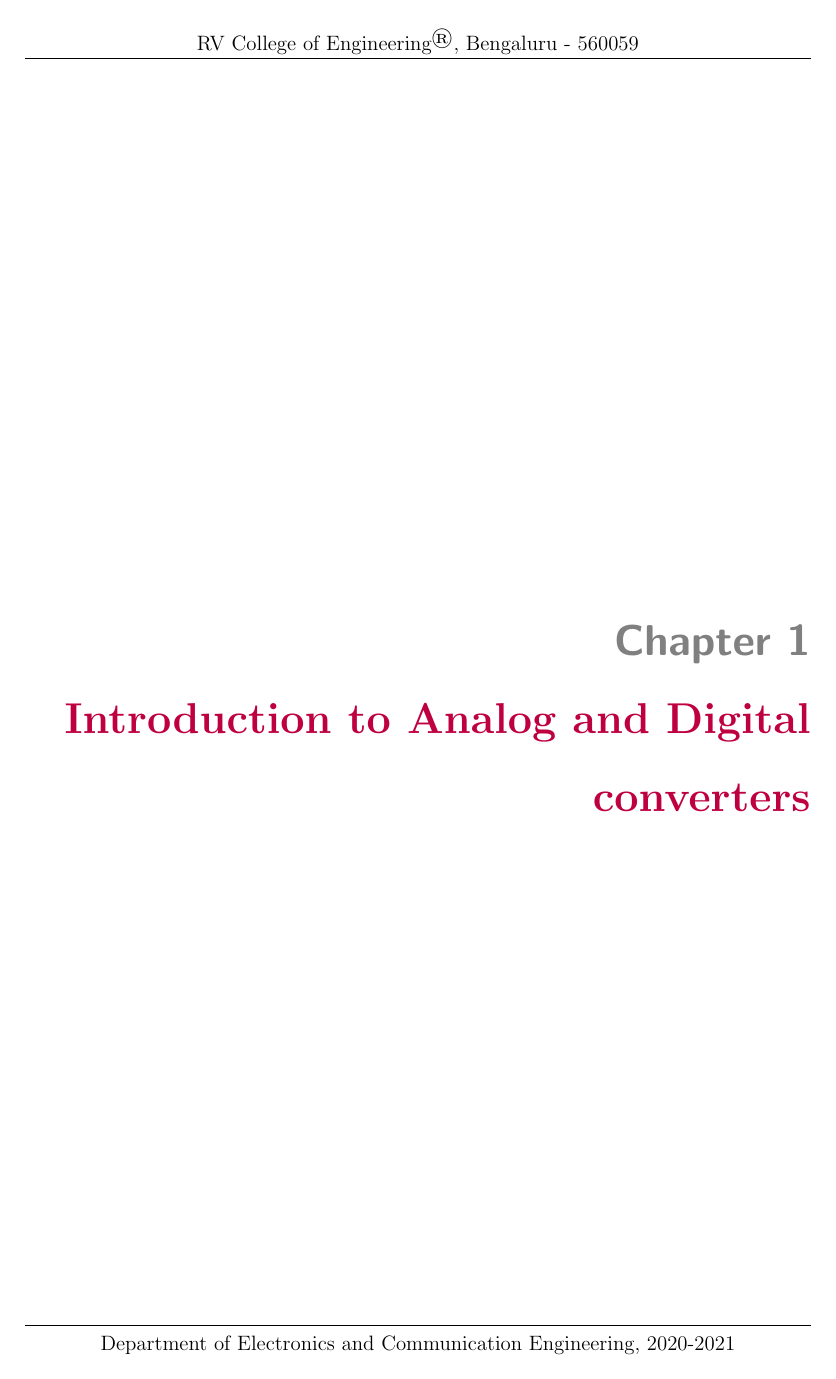
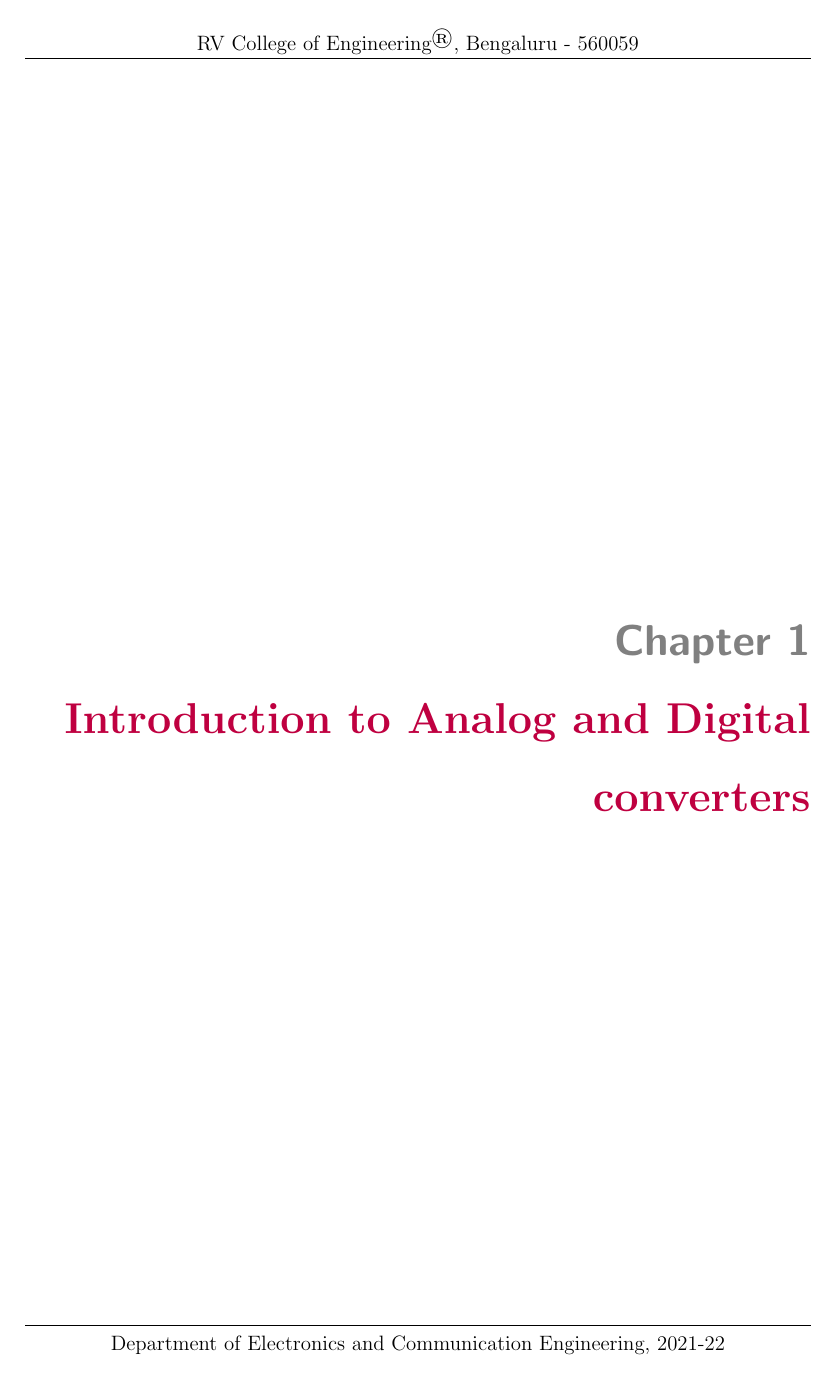
Before and after one commit to rvce-latex/Project-Report-Template, a LaTeX thesis (Main.tex): page 12 of 34. Compiled offline with pdfLaTeX.

Commit message:
Update Main.tex
Academic year updated

```diff
--- a/Main.tex
+++ b/Main.tex
@@ -45,7 +45,7 @@
 \HOD{Dr. K S Geetha}
 \Principal{Dr. K. N. Subramanya}
 
-\academicYear{2020-2021}
+\academicYear{2021-22}
 
 \QRurl{}
 %\QRurl{https://drive.google.com/open?id=1jm-POmuq-ZZ1tT5m-xAdCDRnwvLZH8q-}
```
